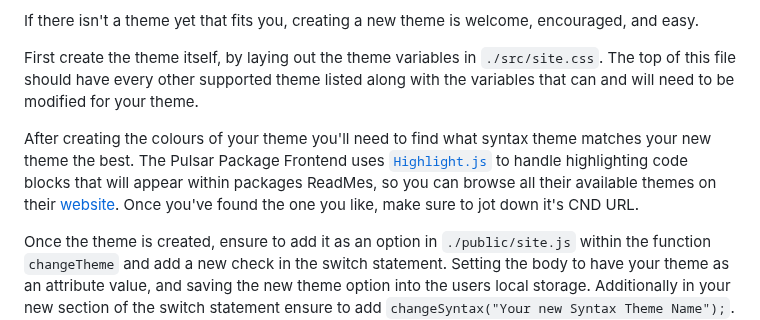
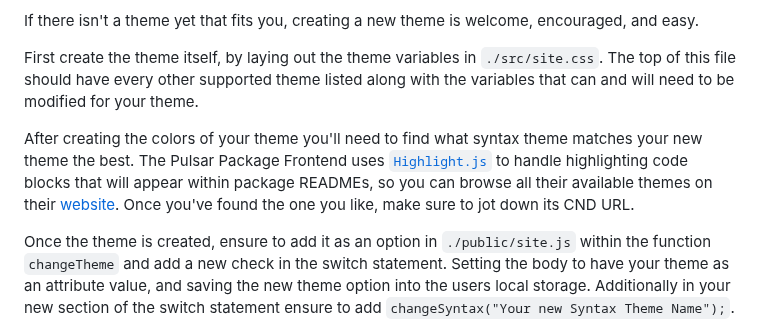
Before and after one commit to pulsar-edit/package-frontend, a Markdown page: README.md, the part around the change. Drawn GitHub-style.

Commit message:
Update README.md
Co-authored-by: Daeraxa <58074586+Daeraxa@users.noreply.github.com>

```diff
--- a/README.md
+++ b/README.md
@@ -22,7 +22,7 @@ If there isn't a theme yet that fits you, creating a new theme is welcome, encou
 
 First create the theme itself, by laying out the theme variables in `./src/site.css`. The top of this file should have every other supported theme listed along with the variables that can and will need to be modified for your theme.
 
-After creating the colours of your theme you'll need to find what syntax theme matches your new theme the best. The Pulsar Package Frontend uses [`Highlight.js`](https://highlightjs.org/) to handle highlighting code blocks that will appear within packages ReadMes, so you can browse all their available themes on their [website](https://highlightjs.org/static/demo/). Once you've found the one you like, make sure to jot down it's CND URL.
+After creating the colors of your theme you'll need to find what syntax theme matches your new theme the best. The Pulsar Package Frontend uses [`Highlight.js`](https://highlightjs.org/) to handle highlighting code blocks that will appear within package READMEs, so you can browse all their available themes on their [website](https://highlightjs.org/static/demo/). Once you've found the one you like, make sure to jot down its CND URL.
 
 Once the theme is created, ensure to add it as an option in `./public/site.js` within the function `changeTheme` and add a new check in the switch statement. Setting the body to have your theme as an attribute value, and saving the new theme option into the users local storage. Additionally in your new section of the switch statement ensure to add `changeSyntax("Your new Syntax Theme Name");`. This ensures the syntax is changed at the same time as your theme. Then within the function `changeSyntax()` add your themes name to the `syntaxes` array.
 
```
